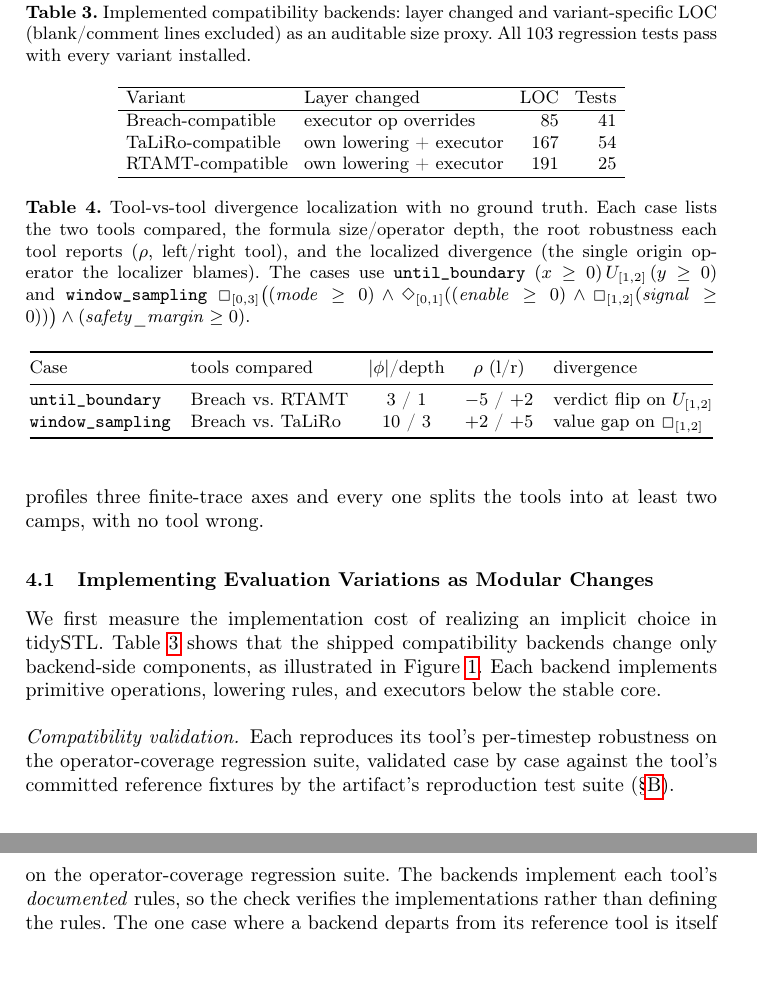
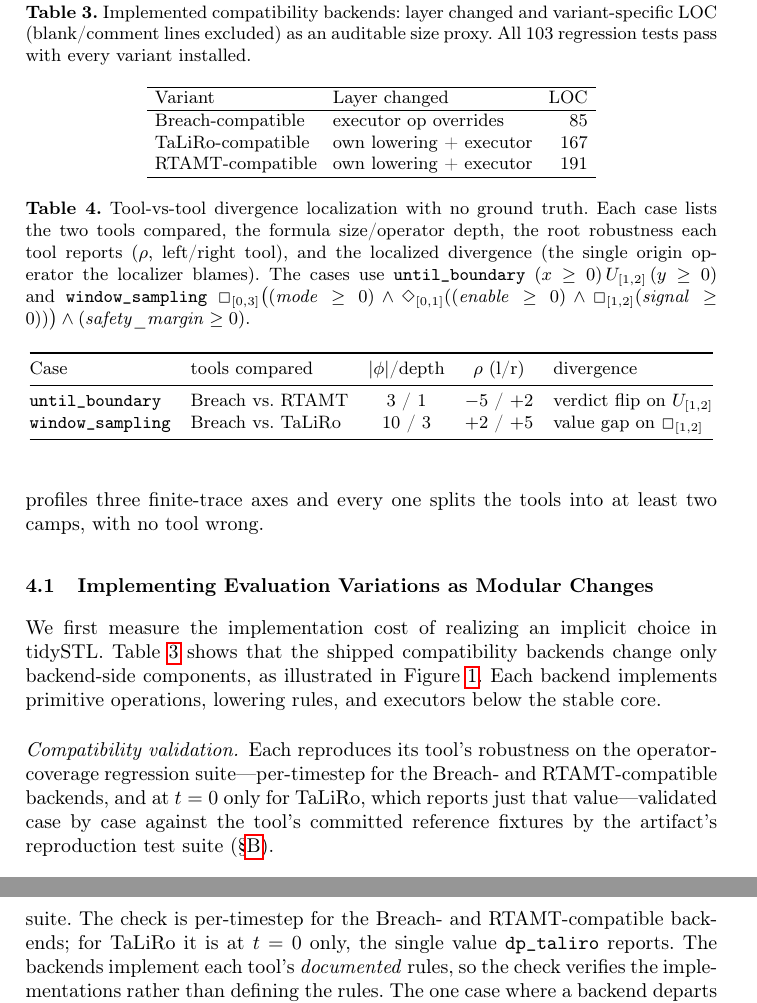
Before and after one commit to midoriao/tidystl, a LaTeX paper (paper/main.tex, which reads paper/figures/variation-table.tex, paper/sections/appendix.tex, paper/sections/content.tex): two parts of pages 7 and 13 of 18, joined at a grey line, cut so that both start at the same text, the shorter picture padded with empty space. Compiled offline with pdfLaTeX.

Commit message:
paper(revise): self-proofread

```diff
--- a/paper/figures/variation-table.tex
+++ b/paper/figures/variation-table.tex
@@ -4,12 +4,12 @@
 % LOC rule: variant-specific code only; blank/comment-only/docstring lines excluded; shared infrastructure excluded; attribution by top-level definition name (see script); Rust counted separately
 % Full suite: 103 passed, 0 failed.
 \setlength{\tabcolsep}{4pt}%
-\begin{tabular}{l l r r}
+\begin{tabular}{l l r}
 \hline
-Variant & Layer changed & LOC & Tests \\
+Variant & Layer changed & LOC \\
 \hline
-Breach-compatible & executor op overrides & 85 & 41 \\
-TaLiRo-compatible & own lowering + executor & 167 & 54 \\
-RTAMT-compatible & own lowering + executor & 191 & 25 \\
+Breach-compatible & executor op overrides & 85 \\
+TaLiRo-compatible & own lowering + executor & 167 \\
+RTAMT-compatible & own lowering + executor & 191 \\
 \hline
 \end{tabular}%
--- a/paper/sections/appendix.tex
+++ b/paper/sections/appendix.tex
@@ -233,10 +235,11 @@ marked \emph{n/o} (not observable) rather than guessed.
 Each \tool compatibility backend is validated separately against its tool's
 committed reference fixtures---real-tool robustness regenerated from Breach,
 RTAMT, and TaLiRo---by the artifact's per-tool reproduction
-test suite, which checks per-timestep agreement at absolute tolerance
-$10^{-6}$ on the operator-coverage regression suite. The backends implement
-each tool's \emph{documented} rules, so the check verifies the implementations
-rather than defining the rules. The one case where a backend departs from its
+test suite at absolute tolerance $10^{-6}$ on the operator-coverage regression
+suite. The check is per-timestep for the Breach- and RTAMT-compatible backends;
+for TaLiRo it is at $t=0$ only, the single value \texttt{dp\_taliro} reports.
+The backends implement each tool's \emph{documented} rules, so the check
+verifies the implementations rather than defining the rules. The one case where a backend departs from its
 reference tool is itself an implicit choice this paper aims to surface: where
 real RTAMT silently reinterprets a non-uniform grid as uniformly indexed
 samples, the RTAMT-compatible backend makes this an \emph{explicit} coverage
--- a/paper/sections/content.tex
+++ b/paper/sections/content.tex
@@ -320,10 +319,11 @@ Each backend implements primitive operations, lowering rules, and executors
 below the stable core.
 
 \paragraph{Compatibility validation.}
-Each reproduces
-its tool's per-timestep robustness on the operator-coverage regression suite,
-validated case by case against the tool's committed reference fixtures by the
-artifact's reproduction test suite (\cref{sec:app-eval}).
+Each reproduces its tool's robustness on the operator-coverage regression
+suite---per-timestep for the Breach- and RTAMT-compatible backends, and at
+$t=0$ only for TaLiRo, which reports just that value---validated case by case
+against the tool's committed reference fixtures by the artifact's reproduction
+test suite (\cref{sec:app-eval}).
 
 
 % ================================================================
```
Also changed, not shown: paper/figures/divergence-signals.tex (+1 -1 lines), paper/main.pdf, paper/sections/appendix.tex (2 more changed lines), paper/sections/content.tex (7 more changed lines).
